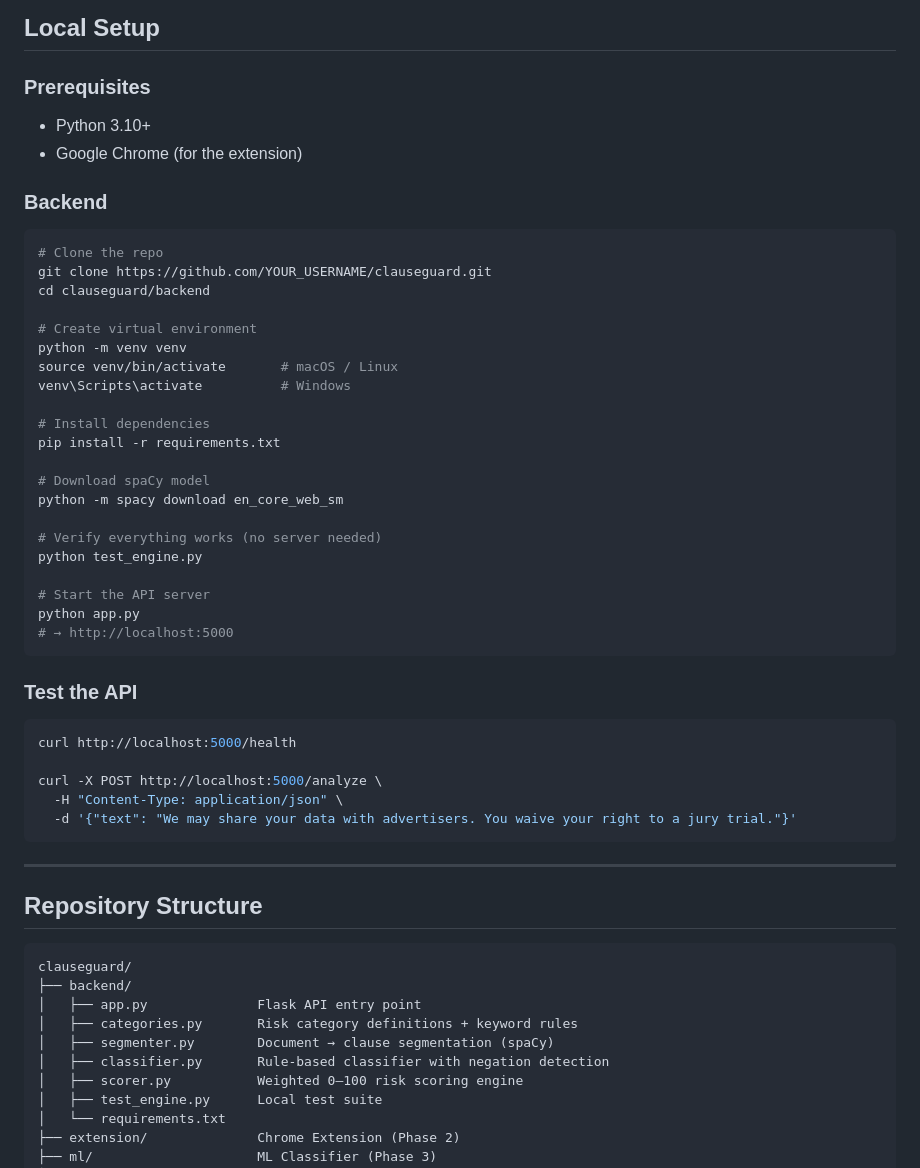
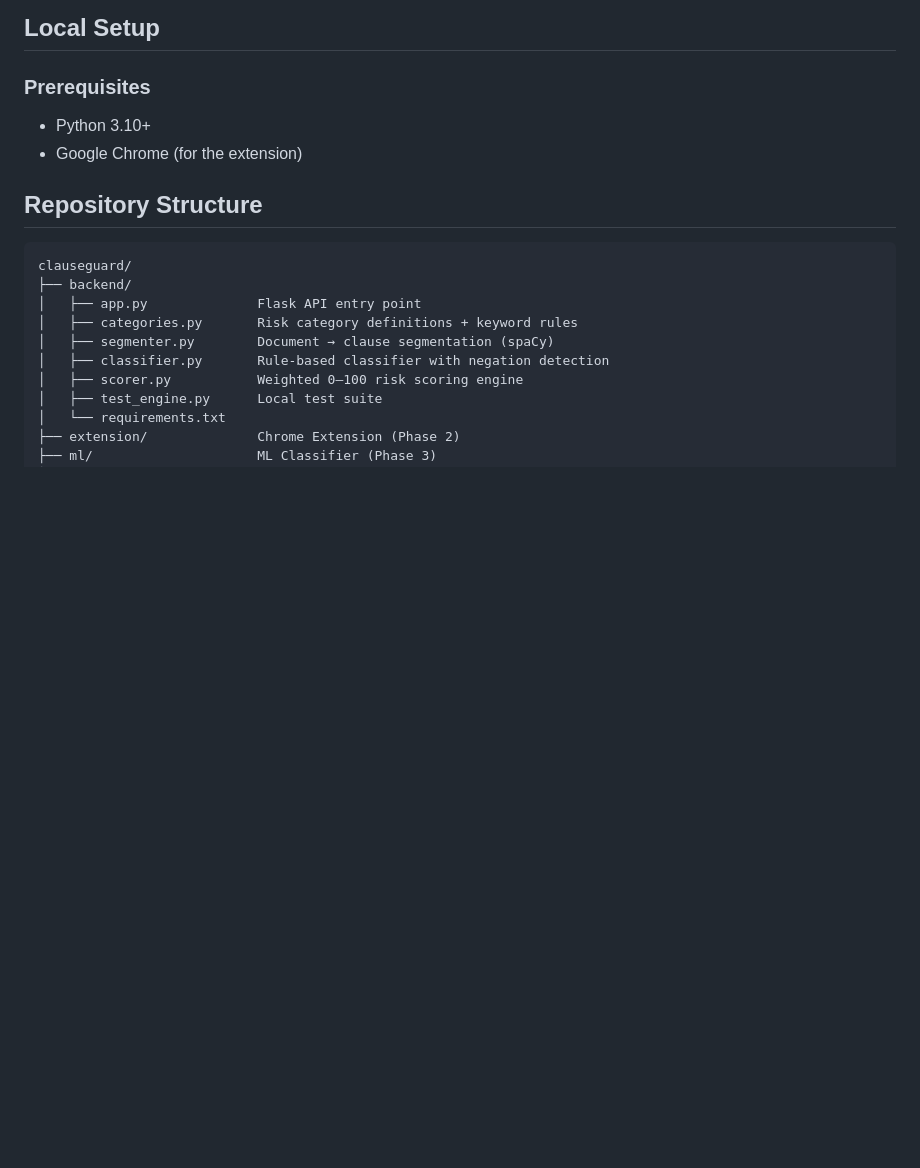
Before and after one commit to ogscriptkiddie/clauseguard, a Markdown page: README.md, the part around the change. GitHub-like rendering; blank space fills up the shorter version.

````diff
--- a/README.md
+++ b/README.md
@@ -76,44 +76,6 @@ Risky clauses highlighted in-page
 - Python 3.10+
 - Google Chrome (for the extension)
 
-### Backend
-
-```bash
-# Clone the repo
-git clone https://github.com/YOUR_USERNAME/clauseguard.git
-cd clauseguard/backend
-
-# Create virtual environment
-python -m venv venv
-source venv/bin/activate       # macOS / Linux
-venv\Scripts\activate          # Windows
-
-# Install dependencies
-pip install -r requirements.txt
-
-# Download spaCy model
-python -m spacy download en_core_web_sm
-
-# Verify everything works (no server needed)
-python test_engine.py
-
-# Start the API server
-python app.py
-# → http://localhost:5000
-```
-
-### Test the API
-
-```bash
-curl http://localhost:5000/health
-
-curl -X POST http://localhost:5000/analyze \
-  -H "Content-Type: application/json" \
-  -d '{"text": "We may share your data with advertisers. You waive your right to a jury trial."}'
-```
-
----
-
 ## Repository Structure
 
 ```
````
